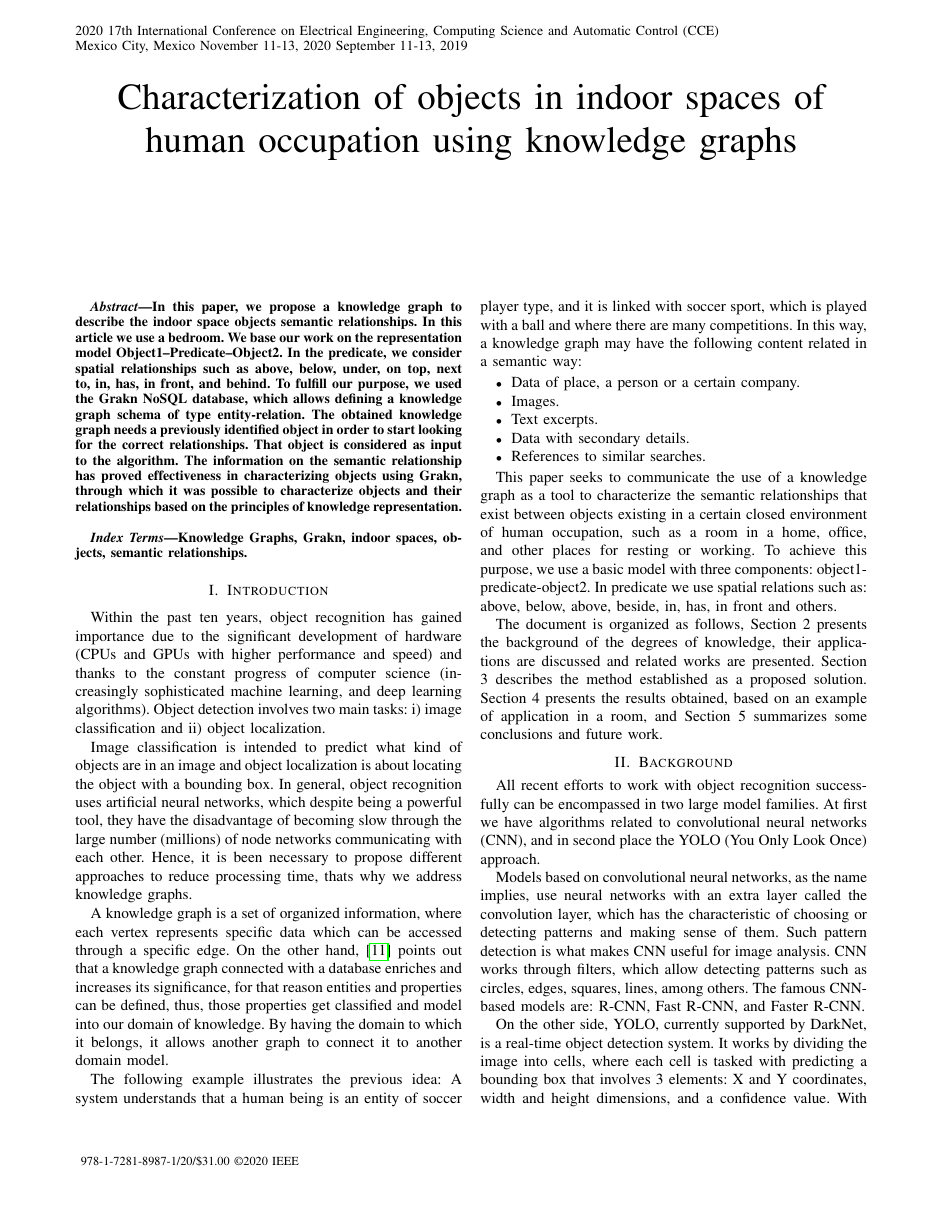
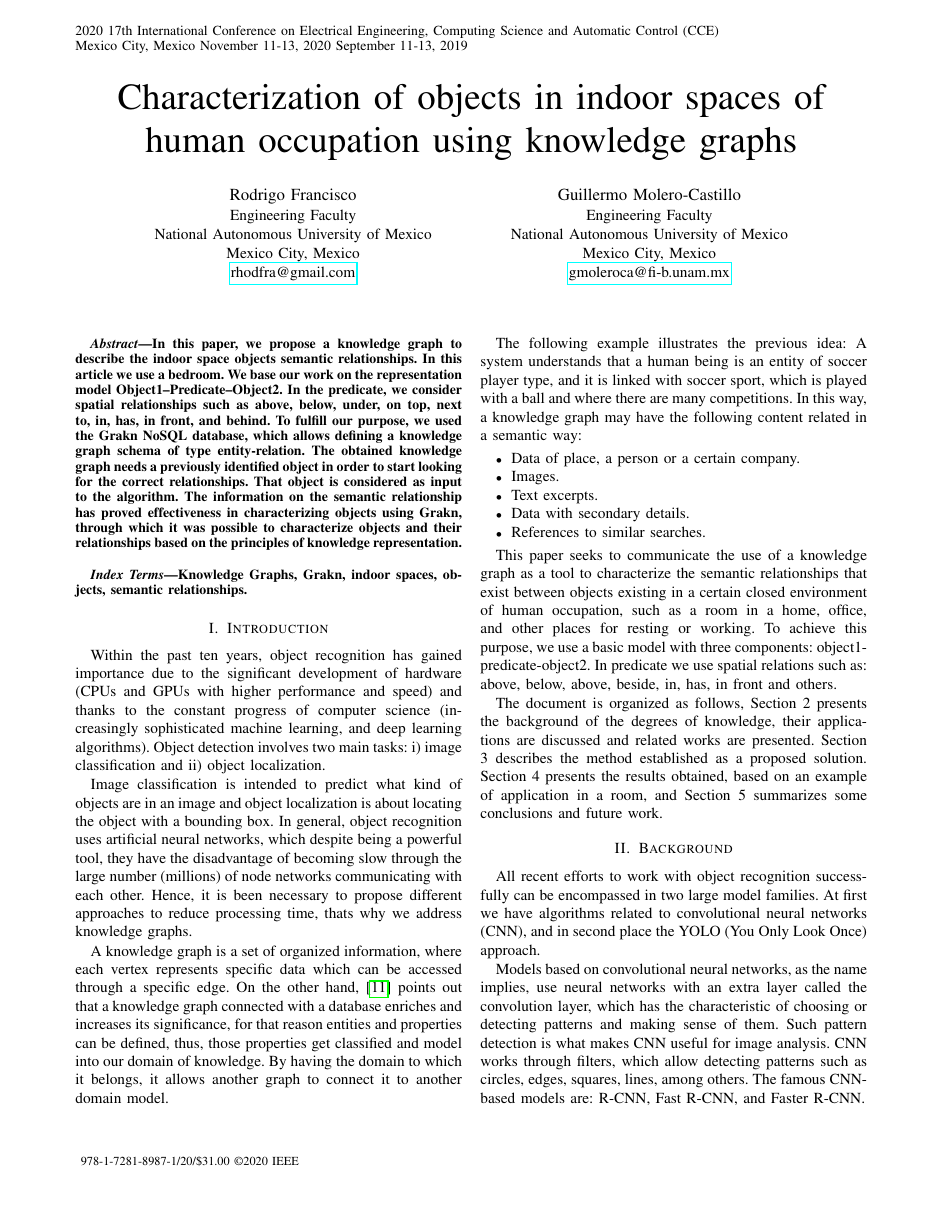
Before and after one commit to rhofp/cce-2020, a LaTeX paper (main.tex): page 1 of 6. Compiled offline with pdfLaTeX.

Commit message:
Added authors info

```diff
--- a/main.tex
+++ b/main.tex
@@ -54,41 +54,18 @@
 }
 
 
-\author{\IEEEauthorblockN{}
-\IEEEauthorblockA{\textit{} \\
-\textit{}\\
-}
-
-% \and
-% \IEEEauthorblockN{2\textsuperscript{nd} Given Name Surname}
-% \IEEEauthorblockA{\textit{dept. name of organization (of Aff.)} \\
-% \textit{name of organization (of Aff.)}\\
-% City, Country \\
-% email address or ORCID}
-% \and
-% \IEEEauthorblockN{3\textsuperscript{rd} Given Name Surname}
-% \IEEEauthorblockA{\textit{dept. name of organization (of Aff.)} \\
-% \textit{name of organization (of Aff.)}\\
-% City, Country \\
-% email address or ORCID}
-% \and
-% \IEEEauthorblockN{4\textsuperscript{th} Given Name Surname}
-% \IEEEauthorblockA{\textit{dept. name of organization (of Aff.)} \\
-% \textit{name of organization (of Aff.)}\\
-% City, Country \\
-% email address or ORCID}
-% \and
-% \IEEEauthorblockN{5\textsuperscript{th} Given Name Surname}
-% \IEEEauthorblockA{\textit{dept. name of organization (of Aff.)} \\
-% \textit{name of organization (of Aff.)}\\
-% City, Country \\
-% email address or ORCID}
-% \and
-% \IEEEauthorblockN{6\textsuperscript{th} Given Name Surname}
-% \IEEEauthorblockA{\textit{dept. name of organization (of Aff.)} \\
-% \textit{name of organization (of Aff.)}\\
-% City, Country \\
-% email address or ORCID}
+\author{
+    \IEEEauthorblockN{Rodrigo Francisco}
+    \IEEEauthorblockA{Engineering Faculty\\
+    National Autonomous University of Mexico\\
+    Mexico City, Mexico\\
+    \href{mailto: rhodfra@gmail.com}{rhodfra@gmail.com}}
+    \and
+    \IEEEauthorblockN{Guillermo Molero-Castillo}
+    \IEEEauthorblockA{Engineering Faculty\\
+    National Autonomous University of Mexico\\
+    Mexico City, Mexico\\
+    \href{mailto: gmoleroca@fi-b.unam.mx}{gmoleroca@fi-b.unam.mx}}
 }
 
 \maketitle
```
